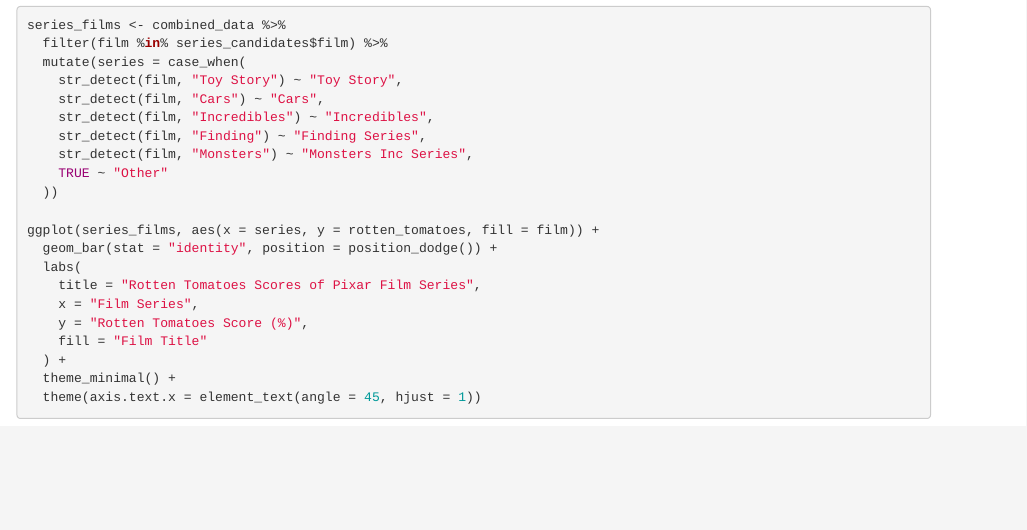
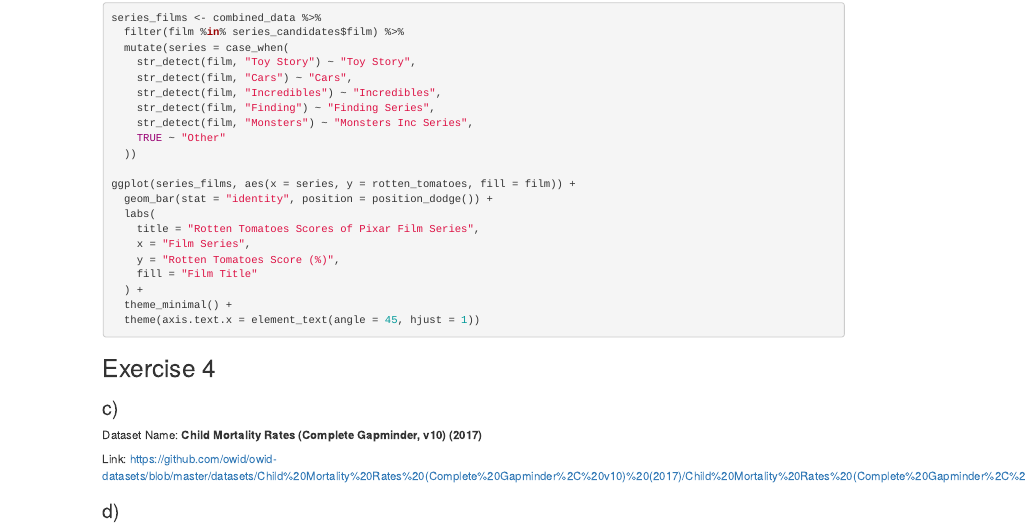
Before and after one commit to KrasseNuss/exeRcise-sheet-3, an R Markdown document (Exercise#3.Rmd): the page in a window 1100 px wide, from 1580 px down before the commit and from 1280 px down after it, so that both start at the same text. Rendered offline with R 4.5, knitr and Pandoc, with nearby package versions; the code chunks are not run, so their results and figures are left out.

Commit message:
Aufgabe 4c

````diff
--- a/Exercise#3.Rmd
+++ b/Exercise#3.Rmd
@@ -113,3 +113,13 @@ ggplot(series_films, aes(x = series, y = rotten_tomatoes, fill = film)) +
   theme_minimal() +
   theme(axis.text.x = element_text(angle = 45, hjust = 1))
 ```
+
+## Exercise 4
+
+### c)
+
+Dataset Name: **Child Mortality Rates (Complete Gapminder, v10) (2017)**
+
+Link: [https://github.com/owid/owid-datasets/blob/master/datasets/Child%20Mortality%20Rates%20(Complete%20Gapminder%2C%20v10)%20(2017)/Child%20Mortality%20Rates%20(Complete%20Gapminder%2C%20v10)%20(2017).csv](https://github.com/owid/owid-datasets/blob/master/datasets/Child%20Mortality%20Rates%20(Complete%20Gapminder%2C%20v10)%20(2017)/Child%20Mortality%20Rates%20(Complete%20Gapminder%2C%20v10)%20(2017).csv){.uri}
+
+### d)
````
